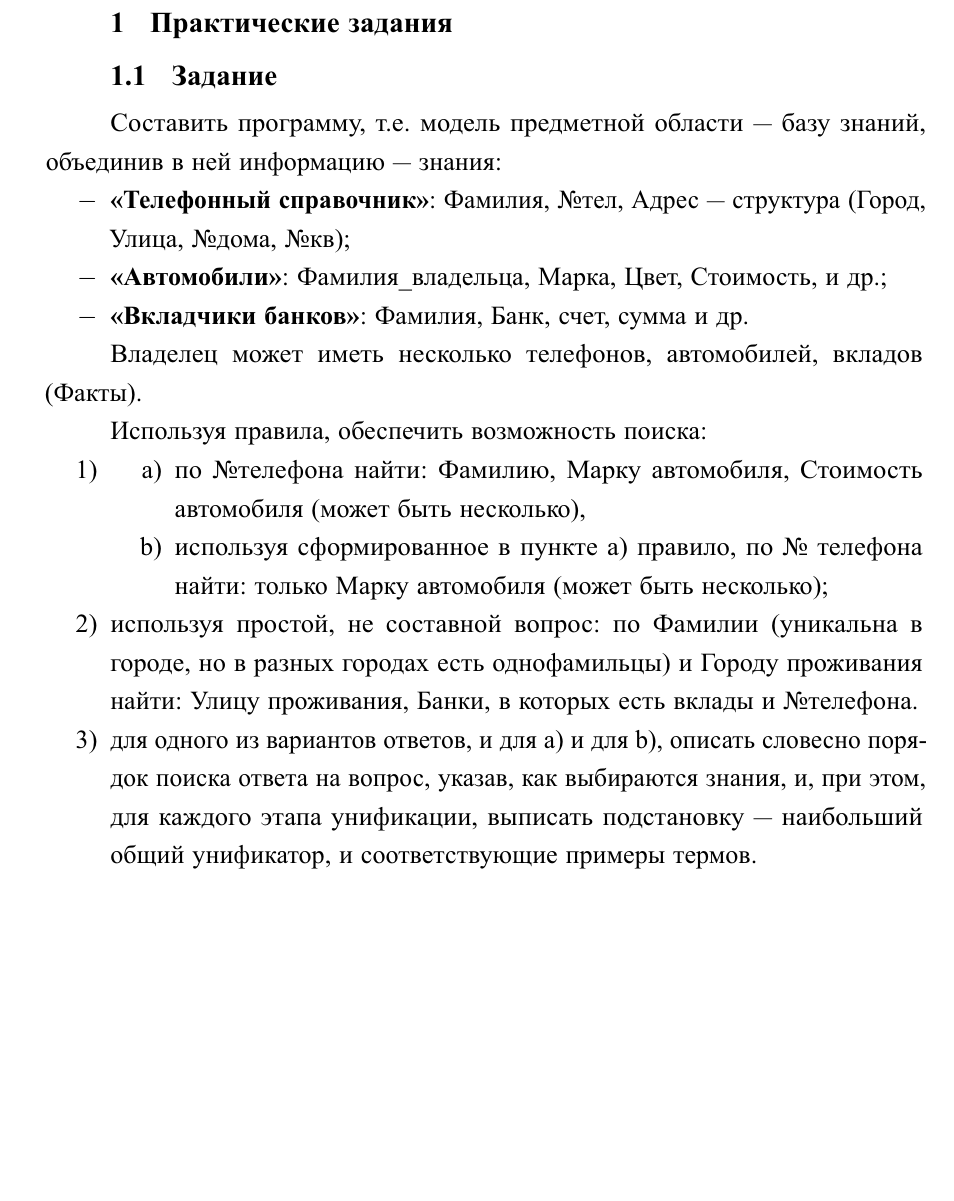
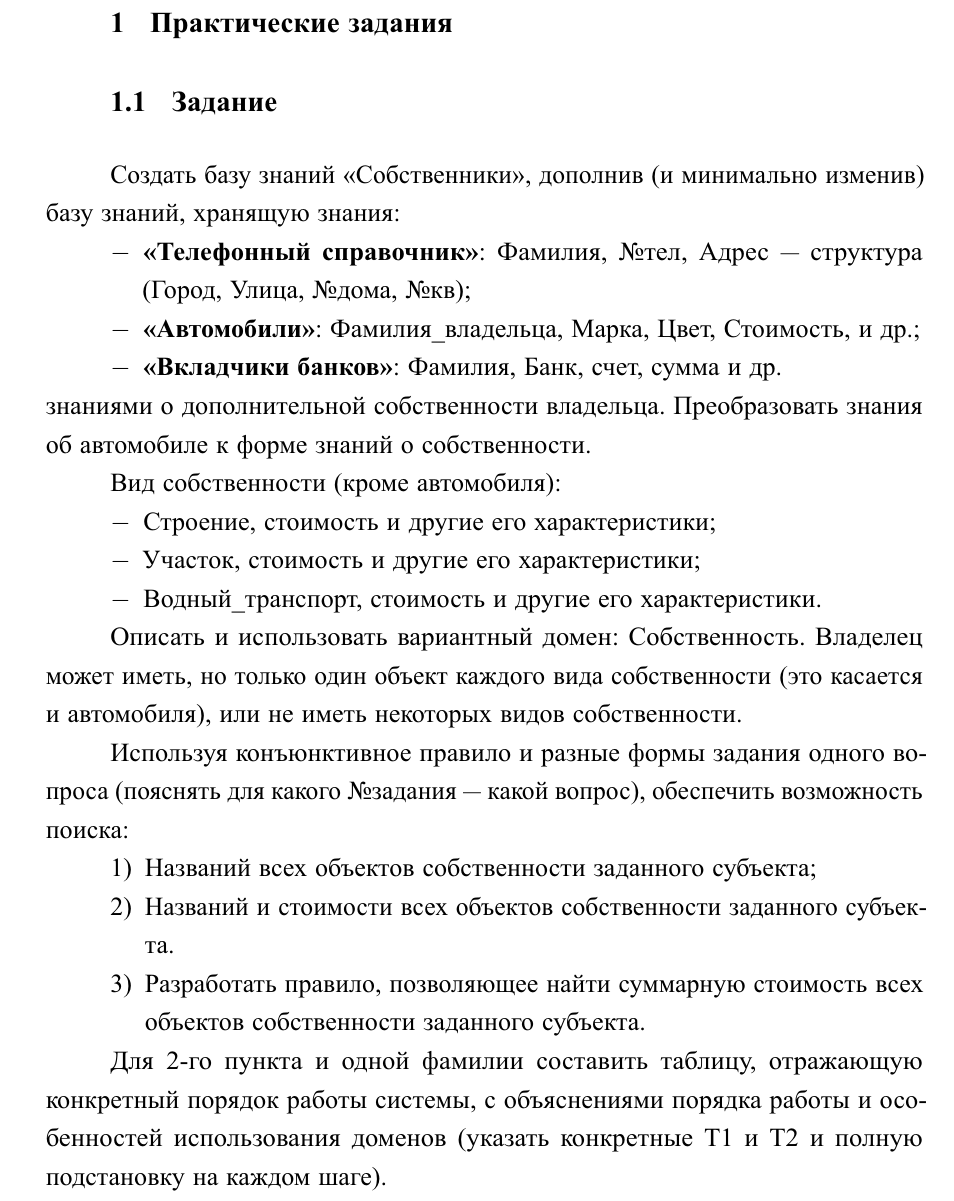
Before and after one commit to MyMiDiII/bmstu-falp, a LaTeX document (prolog/lab13/docs/tex/report.tex, which reads prolog/lab13/docs/tex/02-main.tex): part of page 2 of 3, cut so that both start at the same text, the shorter picture padded with empty space. The pictures show the PDF file prolog/lab13/docs/pdf/report.pdf that the author committed with the source.

Commit message:
ADD: lab13 task

```diff
--- a/prolog/lab13/docs/tex/02-main.tex
+++ b/prolog/lab13/docs/tex/02-main.tex
@@ -1,12 +1,9 @@
 \chapter{Практические задания}
 
-\vspace{-0.5cm}
 \section{Задание}
-\vspace{-0.5cm}
 
-Составить программу, т.е. модель предметной области --- базу знаний, объединив в
-ней информацию --- знания:
-
+Создать базу знаний «Собственники», дополнив (и минимально изменив) базу
+знаний, хранящую знания:
 \begin{itemize}
     \item \textbf{«Телефонный справочник»}: Фамилия, №тел, Адрес --- структура
         (Город, Улица, №дома, №кв);
@@ -14,27 +11,36 @@
         и~др.;
     \item \textbf{«Вкладчики банков»}: Фамилия, Банк, счет, сумма и~др.
 \end{itemize}
+знаниями о дополнительной собственности владельца. Преобразовать знания об
+автомобиле к форме знаний о собственности.
 
-Владелец может иметь несколько телефонов, автомобилей, вкладов \mbox{(Факты)}.
+Вид собственности (кроме автомобиля):
 
-Используя правила, обеспечить возможность поиска:
+\begin{itemize}
+    \item Строение, стоимость и другие его характеристики;
+    \item Участок, стоимость и другие его характеристики;
+    \item Водный\_транспорт, стоимость и другие его характеристики.
+\end{itemize}
+
+Описать и использовать вариантный домен: Собственность. Владелец может иметь, но
+только один объект каждого вида собственности (это касается и автомобиля), или
+не иметь некоторых видов собственности.
+
+Используя конъюнктивное правило и разные формы задания одного вопроса (пояснять
+для какого №задания --- какой вопрос), обеспечить возможность поиска:
+
 \begin{enumerate}[label=\arabic*)]
-    \item \begin{enumerate}[label=\alph*)]
-        \item по №телефона найти: Фамилию, Марку автомобиля, Стоимость
-            автомобиля (может быть несколько),
-        \item используя сформированное в пункте а) правило, по № телефона найти:
-            только Марку автомобиля (может быть несколько);
-    \end{enumerate}
-    \item используя простой, не составной вопрос: по Фамилии (уникальна в
-        городе, но в разных городах есть однофамильцы) и Городу проживания
-        найти: Улицу проживания, Банки, в которых есть вклады и №телефона.
-    \item для одного из вариантов ответов, и для a) и для b), описать словесно
-        порядок поиска ответа на вопрос, указав, как выбираются знания, и, при
-        этом, для каждого этапа унификации, выписать подстановку --- наибольший
-        общий унификатор, и соответствующие примеры термов.
+    \item Названий всех объектов собственности заданного субъекта;
+    \item Названий и стоимости всех объектов собственности заданного субъекта.
+    \item Разработать правило, позволяющее найти суммарную стоимость всех
+        объектов собственности заданного субъекта.
 \end{enumerate}
-\vspace{-0.5cm}
+
+Для 2-го пункта и одной фамилии составить таблицу, отражающую конкретный порядок
+работы системы, с объяснениями порядка работы и особенностей использования
+доменов (указать конкретные Т1 и Т2 и полную подстановку на каждом шаге).
+
+\clearpage
 \section{Текст программы}
-\vspace{-0.5cm}
 
 \mylisting{lab13.pro}{13-55}
```
Also changed, not shown: prolog/lab13/docs/tex/preamble.inc.tex (+1 -1 lines), prolog/lab13/docs/pdf/report.pdf.
